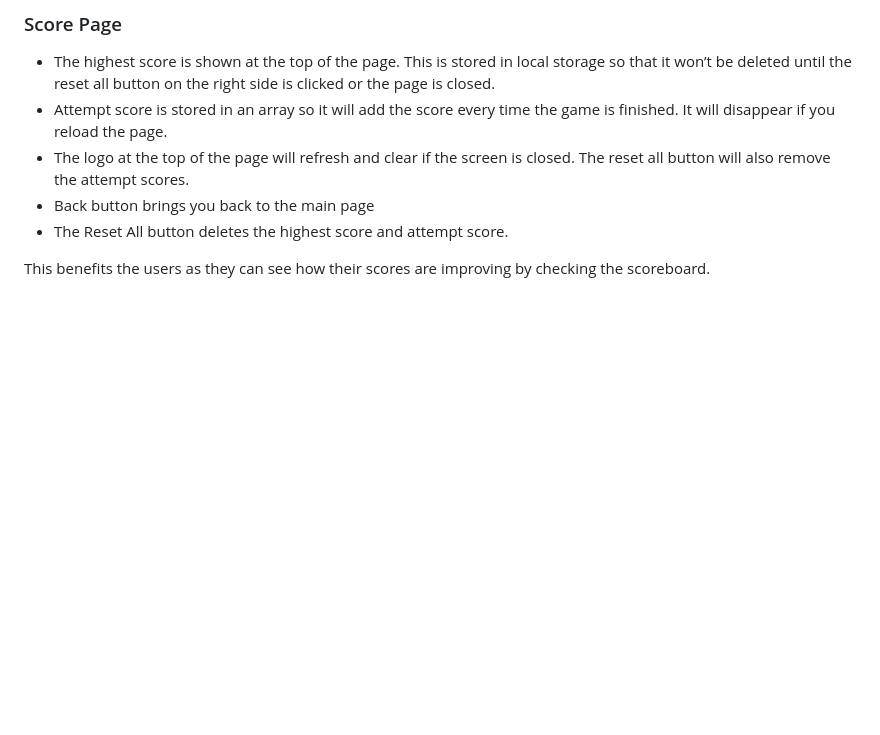
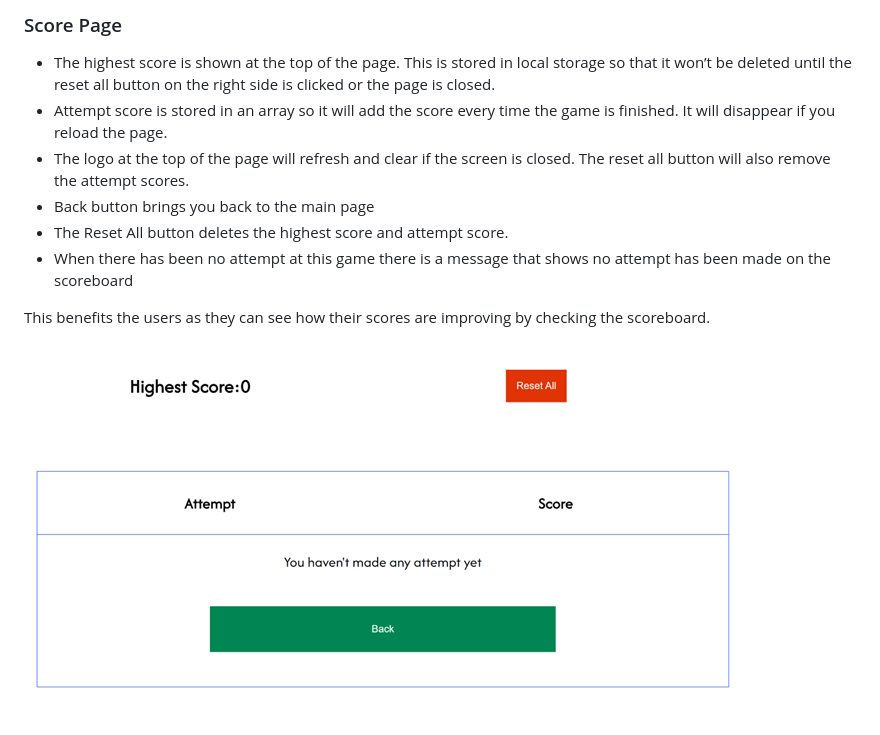
Before and after one commit to Chikayo-k/brain-kids, a Markdown page: README.md, the part around the change. GitHub-like rendering; pictures changed too: assets/docs/features/scoreboard-no-attempt.png (added); blank space fills up the shorter version.

Commit message:
Update Features section in README

```diff
--- a/README.md
+++ b/README.md
@@ -273,8 +273,11 @@ This provides the user with clear feedback that the game is over. By checking th
 - The logo at the top of the page will refresh and clear if the screen is closed. The reset all button will also remove the attempt scores.
 - Back button brings you back to the main page
 - The Reset All button deletes the highest score and attempt score.
+- When there has been no attempt at this game there is a message that shows no attempt has been made on the scoreboard
 
 This benefits the users as they can see how their scores are improving by checking the scoreboard.
+
+![Scoreboard(No attempt)](./assets/docs/features/scoreboard-no-attempt.png)
 
 ![Scoreboard (Desktop) image](./assets/docs/features/scoreboard-desktop.png)
 
```
